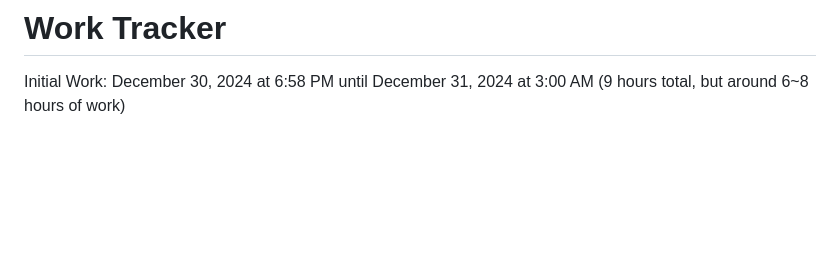
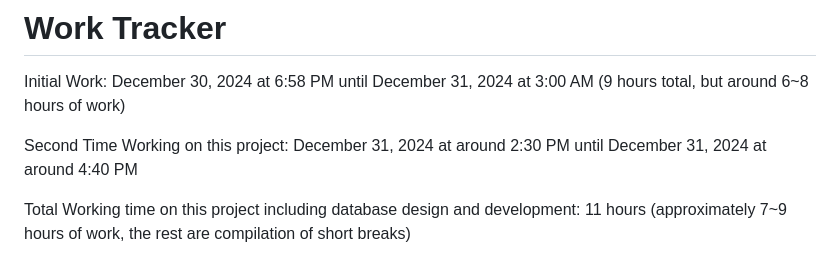
Before and after one commit to RyanJamesIndangan/demo-elms-crud, a Markdown page: README.md, the part around the change. Drawn GitHub-style; blank space fills up the shorter version.

Commit message:
📝 documentation: readme - added final entry for work tracker

```diff
--- a/README.md
+++ b/README.md
@@ -53,3 +53,7 @@ Code Repository Platform: GitHub
 
 # Work Tracker
 Initial Work: December 30, 2024 at 6:58 PM until December 31, 2024 at 3:00 AM (9 hours total, but around 6~8 hours of work)
+
+Second Time Working on this project:  December 31, 2024 at around 2:30 PM until  December 31, 2024 at around 4:40 PM
+
+Total Working time on this project including database design and development: 11 hours (approximately 7~9 hours of work, the rest are compilation of short breaks)
```
